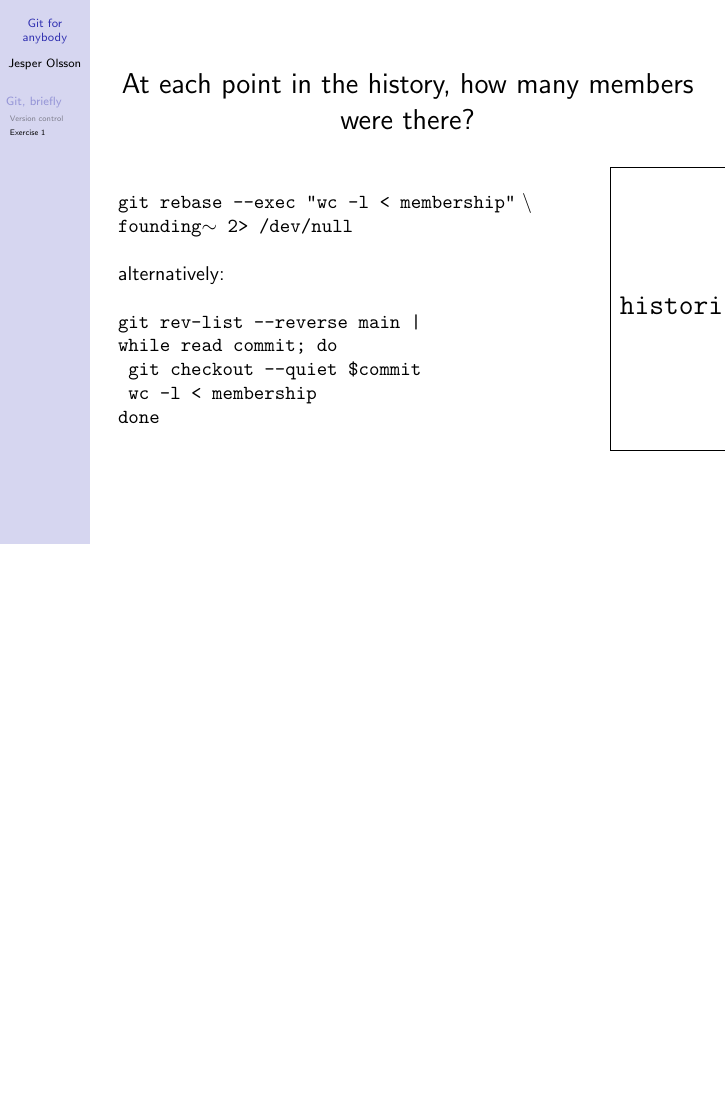
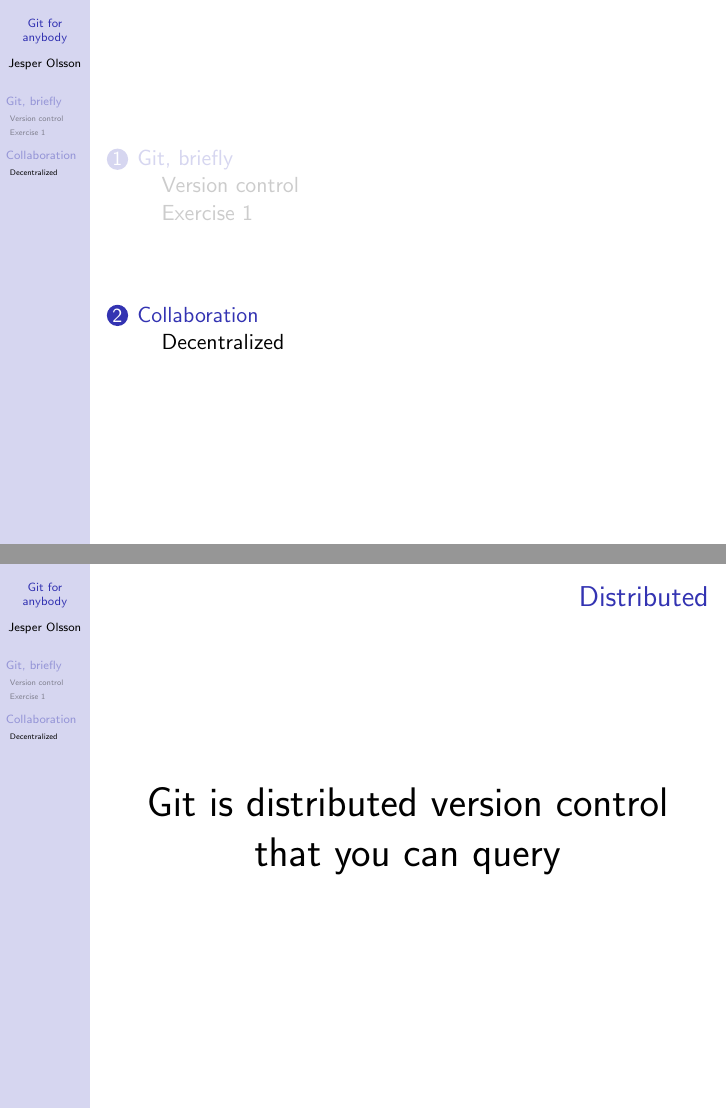
Before and after one commit to jesperolsson-se/git-for-anybody, LaTeX slides (slides/slides.tex): page 27 of 27 before the commit and pages 28 and 29 of 33 after it, the two joined at a grey line, the shorter picture padded with empty space. Compiled offline with pdfLaTeX.

Commit message:
feat(slides): explain decentralizated scm

```diff
--- a/slides/slides.tex
+++ b/slides/slides.tex
@@ -225,4 +225,42 @@
     \end{columns}
 \end{frame}
 
+\section{Collaboration}
+
+\subsection{Decentralized}
+
+\begin{frame}{Distributed}
+    \begin{center}
+        \huge Git is distributed version control that you can query
+    \end{center}
+\end{frame}
+
+\begin{frame}
+    \begin{columns}[onlytextwidth]
+        \begin{column}{0.25\textwidth}
+            \includegraphics[width=0.9\textwidth]{green_blue_red.pdf}
+        \end{column}
+        \pause
+        \begin{column}{0.25\textwidth}
+\begin{minipage}{\textwidth}
+            \vspace{3cm}
+            \includegraphics[width=0.9\textwidth]{green_blue.pdf}
+\end{minipage}
+        \end{column}
+        \pause
+        \begin{column}{0.25\textwidth}
+\begin{minipage}{\textwidth}
+            \vspace{3cm}
+            \includegraphics[width=0.9\textwidth]{green_blue_yellow.pdf}
+\end{minipage}
+        \end{column}
+        \pause
+        \begin{column}{0.25\textwidth}
+
+            \includegraphics[width=0.9\textwidth]{green_yellow.pdf}
+        \end{column}
+    \end{columns}
+\end{frame}
+
+
 \end{document}
```
